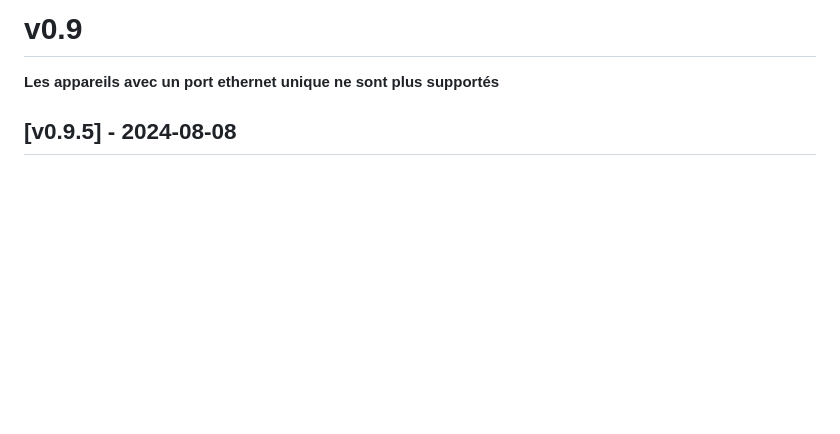
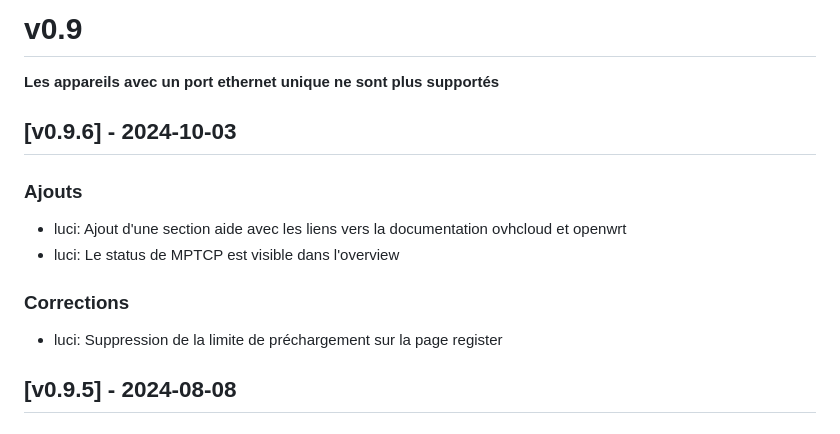
Before and after one commit to ovh/overthebox, a Markdown page: CHANGELOG_fr.md, the part around the change. Rendered like a GitHub page; blank space fills up the shorter version.

```diff
--- a/CHANGELOG_fr.md
+++ b/CHANGELOG_fr.md
@@ -8,6 +8,14 @@ et le projet adhère au [Semantic Versioning](https://semver.org/spec/v2.0.0.htm
 # v0.9
 
 **Les appareils avec un port ethernet unique ne sont plus supportés**
+
+## [v0.9.6] - 2024-10-03
+### Ajouts
+- luci: Ajout d'une section aide avec les liens vers la documentation ovhcloud et openwrt
+- luci: Le status de MPTCP est visible dans l'overview
+
+### Corrections
+- luci: Suppression de la limite de préchargement sur la page register
 
 ## [v0.9.5] - 2024-08-08
 ### Ajouts
```
Also changed, not shown: CHANGELOG.md (+8 -0 lines), README.md (+1 -1 lines).
